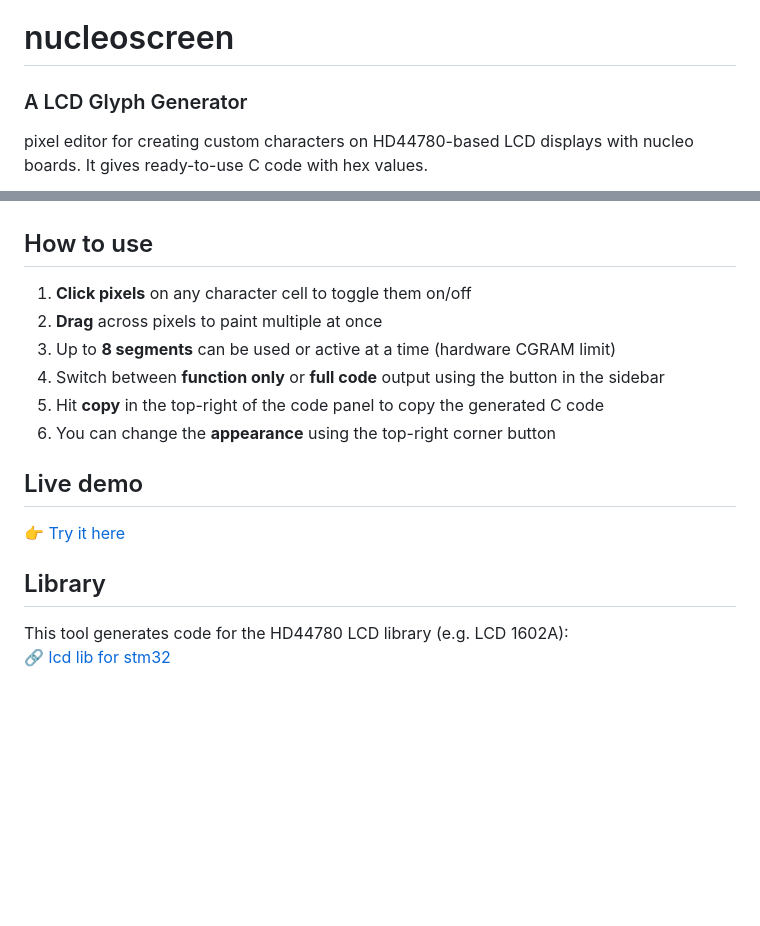
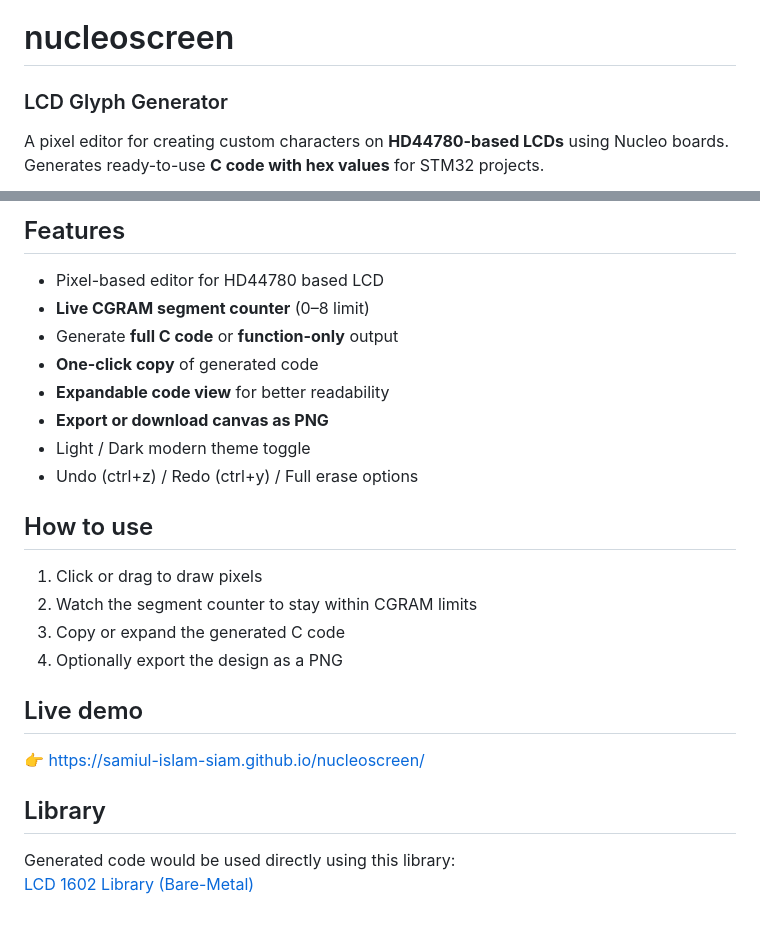
Before and after one commit to samiul-islam-siam/nucleoscreen, a Markdown page: README.md, 2 parts joined by grey strips. Drawn GitHub-style; pictures changed too: demo_light.png; blank space fills up the shorter version.

```diff
--- a/README.md
+++ b/README.md
@@ -1,5 +1,6 @@
 # nucleoscreen
-### A LCD Glyph Generator
+### LCD Glyph Generator
 
-pixel editor for creating custom characters on HD44780-based LCD displays with nucleo boards. It gives ready-to-use C code with hex values.
+A pixel editor for creating custom characters on **HD44780-based LCDs** using Nucleo boards.
+Generates ready-to-use **C code with hex values** for STM32 projects.
 
@@ -9,19 +10,28 @@ pixel editor for creating custom characters on HD44780-based LCD displays with n
 </p>
+
+## Features
+
+- Pixel-based editor for HD44780 based LCD
+- **Live CGRAM segment counter** (0–8 limit)
+- Generate **full C code** or **function-only** output
+- **One-click copy** of generated code
+- **Expandable code view** for better readability
+- **Export or download canvas as PNG**
+- Light / Dark modern theme toggle
+- Undo (ctrl+z) / Redo (ctrl+y) / Full erase options
 
 ## How to use
 
-1. **Click pixels** on any character cell to toggle them on/off
-2. **Drag** across pixels to paint multiple at once
-3. Up to **8 segments** can be used or active at a time (hardware CGRAM limit)
-4. Switch between **function only** or **full code** output using the button in the sidebar
-5. Hit **copy** in the top-right of the code panel to copy the generated C code
-6. You can change the **appearance** using the top-right corner button
+1. Click or drag to draw pixels
+2. Watch the segment counter to stay within CGRAM limits
+3. Copy or expand the generated C code
+4. Optionally export the design as a PNG
 
 ## Live demo
 
-👉 [Try it here](https://samiul-islam-siam.github.io/nucleoscreen/)
+👉 https://samiul-islam-siam.github.io/nucleoscreen/
 
 ## Library
 
-This tool generates code for the HD44780 LCD library (e.g. LCD 1602A):
-[🔗 lcd lib for stm32](https://github.com/samiul-islam-siam/STM32-Lab/tree/Experiments/LCD%201602A%20BareMetal)
+Generated code would be used directly using this library:
+[LCD 1602 Library (Bare-Metal)](https://github.com/samiul-islam-siam/STM32-Lab/tree/Experiments/LCD%201602A%20BareMetal)
```
Also changed, not shown: other parts of README.md (+3 -3 lines), demo_dark.png.
